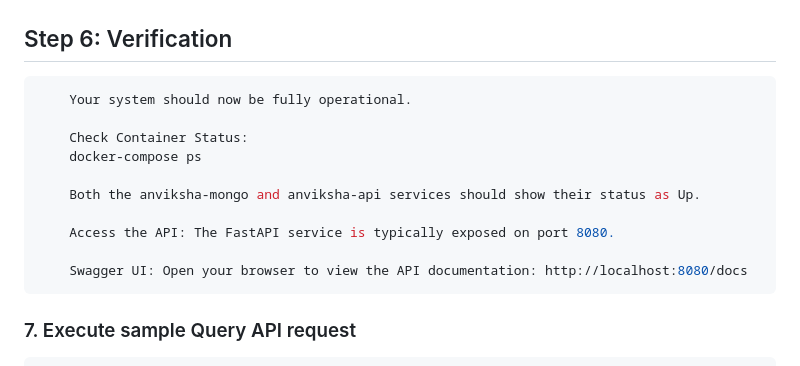
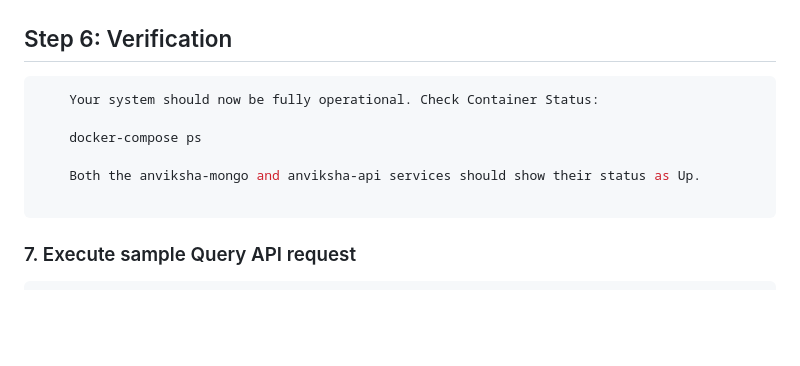
Before and after one commit to firmsoil/anviksha, a Markdown page: README.md, the part around the change. Rendered like a GitHub page; blank space fills up the shorter version.

````diff
--- a/README.md
+++ b/README.md
@@ -99,16 +99,12 @@ This system provides a conversational AI interface that enables users to query M
 
 ## Step 6: Verification
 ```bash
-    Your system should now be fully operational.
+    Your system should now be fully operational. Check Container Status:
 
-    Check Container Status:
     docker-compose ps
 
     Both the anviksha-mongo and anviksha-api services should show their status as Up.
 
-    Access the API: The FastAPI service is typically exposed on port 8080.
-
-    Swagger UI: Open your browser to view the API documentation: http://localhost:8080/docs
 ```
 
 ### 7. Execute sample Query API request
````
